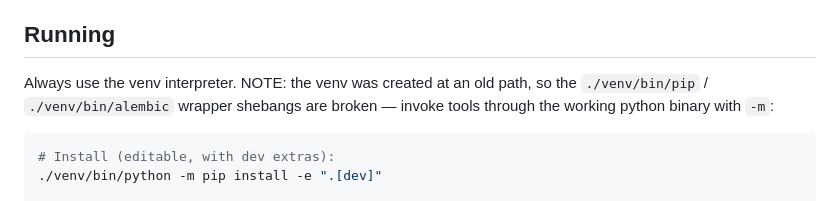
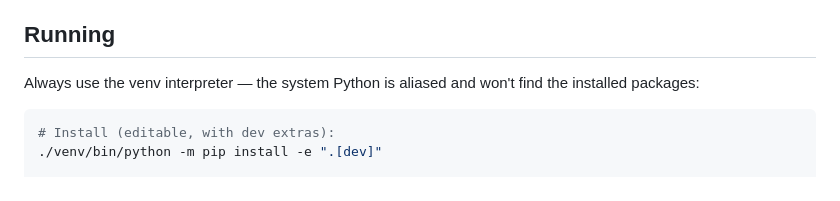
Before and after one commit to boserh/garmin-coach, a Markdown page: CLAUDE.md, the part around the change. Rendered like a GitHub page.

````diff
--- a/CLAUDE.md
+++ b/CLAUDE.md
@@ -14,9 +14,8 @@ database that stores history, caches immutable days, and tracks cost.
 
 ## Running
 
-Always use the venv interpreter. NOTE: the venv was created at an old path, so the
-`./venv/bin/pip` / `./venv/bin/alembic` wrapper shebangs are broken — invoke tools
-through the working python binary with `-m`:
+Always use the venv interpreter — the system Python is aliased and won't find the
+installed packages:
 
 ```bash
 # Install (editable, with dev extras):
````
Also changed, not shown: README.md (+2 -3 lines).
